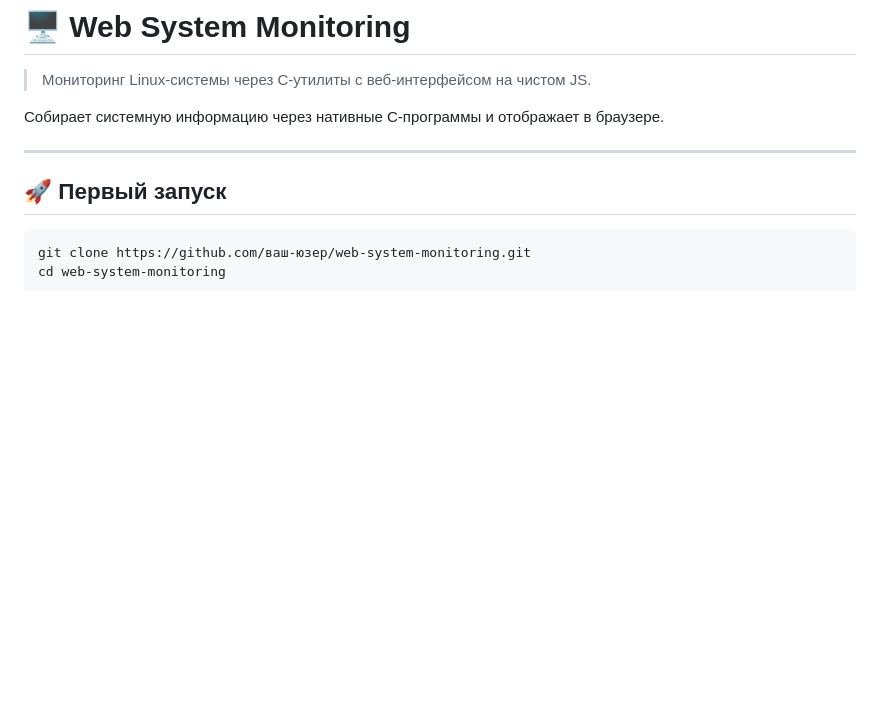
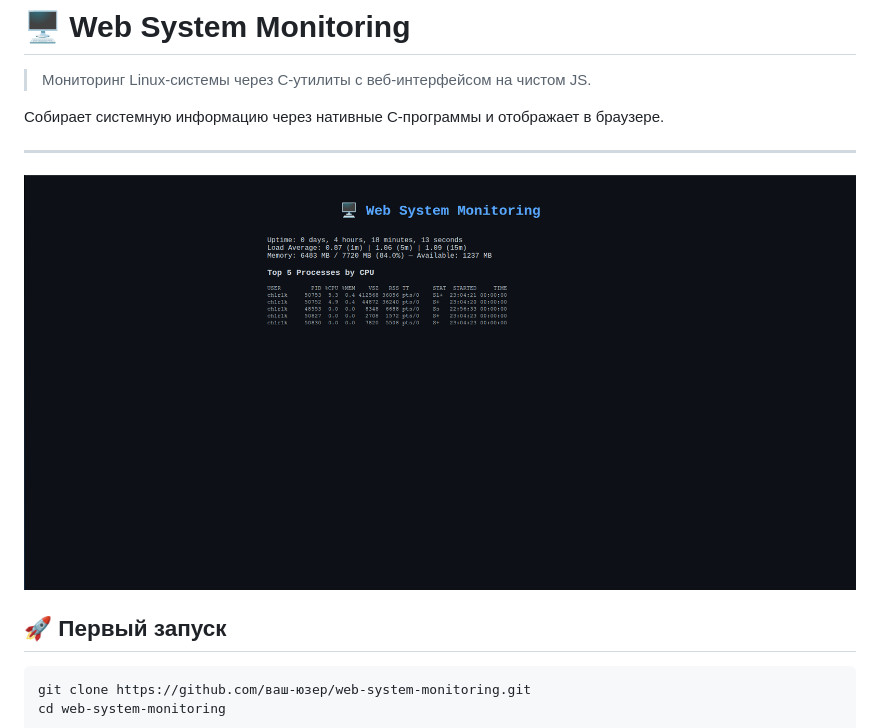
Before and after one commit to Kirill20202/web-system-monitoring, a Markdown page: README.md, the part around the change. GitHub-like rendering; pictures changed too: image.png (added); blank space fills up the shorter version.

Commit message:
add example picture

```diff
--- a/README.md
+++ b/README.md
@@ -5,6 +5,8 @@
 Собирает системную информацию через нативные C-программы и отображает в браузере.
 
 ---
+
+![example](image.png)
 
 ## 🚀 Первый запуск
 
```
